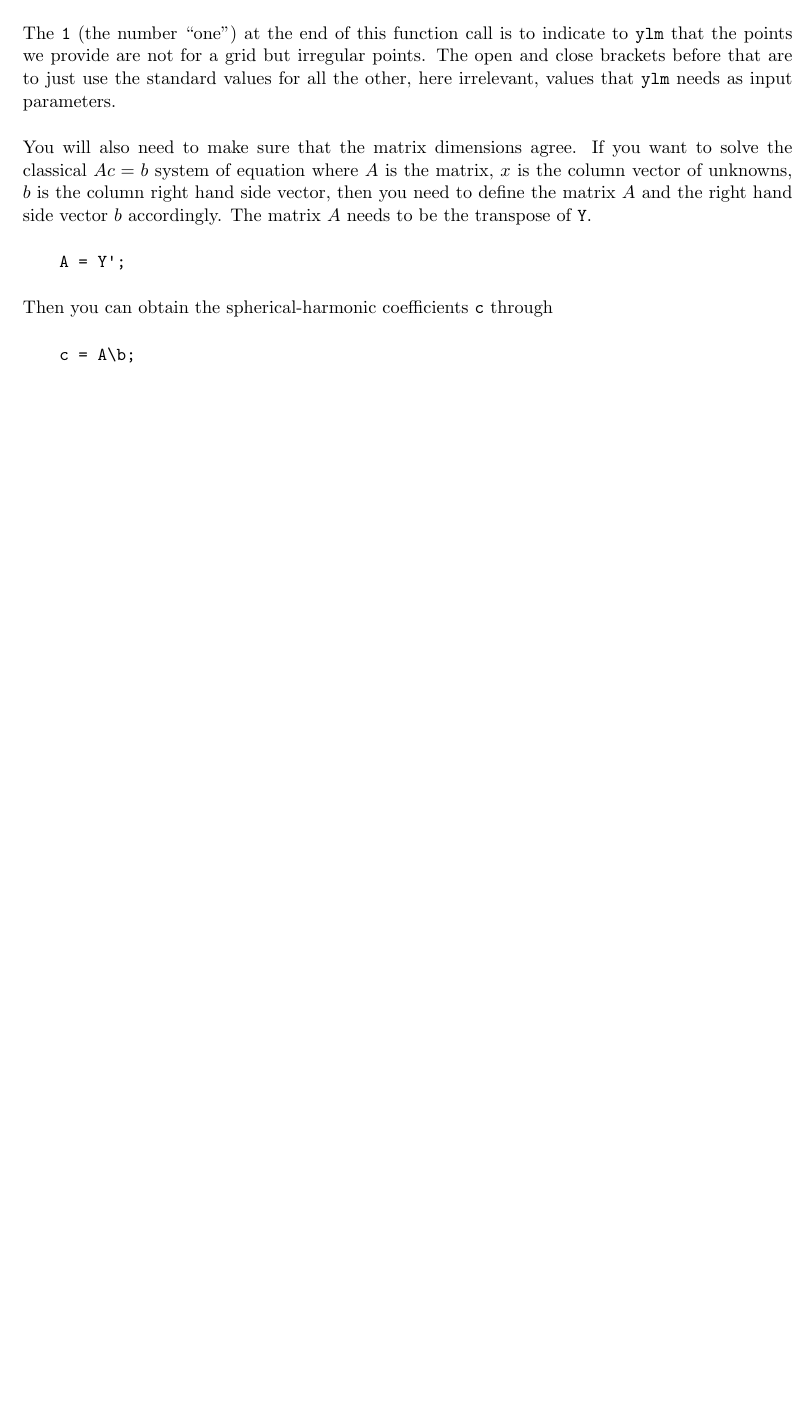
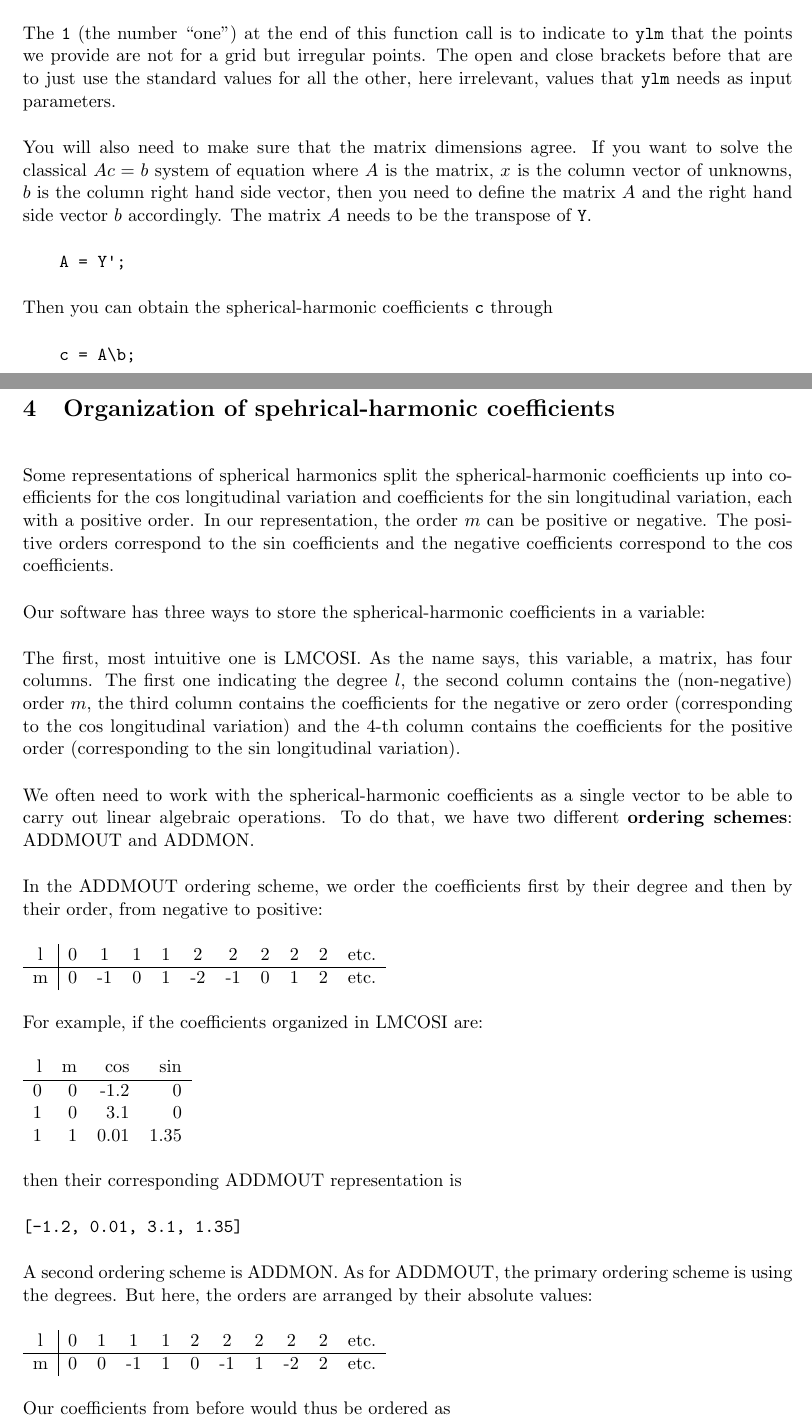
Before and after one commit to Slepian/Slepian, a LaTeX document (edu/Ch_01_SphericalHarmonics/Ch_01_SphericalHarmonics_tut.tex): part of page 7 of 7 before the commit and two parts of pages 7 and 8 of 9 after it, the two joined at a grey line, cut so that both start at the same text, the shorter picture padded with empty space. Compiled offline with pdfLaTeX.

Commit message:
improved spherical harmonic edu

```diff
--- a/edu/Ch_01_SphericalHarmonics/Ch_01_SphericalHarmonics_tut.tex
+++ b/edu/Ch_01_SphericalHarmonics/Ch_01_SphericalHarmonics_tut.tex
@@ -4,6 +4,7 @@
 \usepackage{hyperref}
 \usepackage{graphicx}
 \usepackage{upquote}
+\usepackage{amsmath}
 \setlength{\parskip}{0.5cm plus4mm minus3mm}
 
 \textwidth=6.4in
@@ -345,3 +346,64 @@ through
 
 
 
+\section{Organization of spehrical-harmonic coefficients}
+
+Some representations of spherical harmonics split the
+spherical-harmonic coefficients up into coefficients for the $\cos$
+longitudinal variation and coefficients for the $\sin$ longitudinal
+variation, each with a positive order. In our representation, the
+order $m$ can be positive or negative. The positive orders correspond
+to the $\sin$ coefficients and the negative coefficients correspond to
+the $\cos$ coefficients.
+
+Our software has three ways to store the spherical-harmonic
+coefficients in a variable:
+
+The first, most intuitive one is LMCOSI. As the name says, this
+variable, a matrix, has four columns. The first one indicating the
+degree $l$, the second column contains the (non-negative) order $m$,
+the third column contains the coefficients for the negative or zero
+order (corresponding to the $\cos$ longitudinal variation) and the
+4-th column contains the coefficients for the positive order
+(corresponding to the $\sin$ longitudinal variation).
+
+We often need to work with the spherical-harmonic coefficients as a
+single vector to be able to carry out linear algebraic operations. To
+do that, we have two different \textbf{ordering schemes}: ADDMOUT and
+ADDMON.
+
+In the ADDMOUT ordering scheme, we order the coefficients first by
+their degree and then by their order, from negative to positive:
+
+\begin{tabular}{c|cccccccccc}
+l&0&1&1&1&2&2&2&2&2&etc.\\
+\hline
+m&0&-1&0&1&-2&-1&0&1&2&\text{etc.}
+\end{tabular}
+
+For example, if the coefficients organized in LMCOSI are:
+
+\begin{tabular}{rrrr}
+  l&m&cos&sin\\
+  \hline
+  0&0&-1.2&0\\
+  1&0&3.1&0\\
+  1&1&0.01&1.35
+\end{tabular}
+
+then their corresponding ADDMOUT representation is
+
+\verb#[-1.2, 0.01, 3.1, 1.35]#
+
+A second ordering scheme is ADDMON. As for ADDMOUT, the primary
+ordering scheme is using the degrees. But here, the orders are
+arranged by their absolute values:
+
+
+\begin{tabular}{c|cccccccccc}
+l&0&1&1&1&2&2&2&2&2&\text{etc.}\\
+\hline
+m&0&0&-1&1&0&-1&1&-2&2&\text{etc.}
+\end{tabular}
+
+Our coefficients from before would thus be ordered as
```
Also changed, not shown: edu/Ch_01_SphericalHarmonics/Ch_01_SphericalHarmonics_tut.pdf, edu/Ch_01_SphericalHarmonics/Ch_01_SphericalHarmonics_tut.tex (64 more changed lines).
